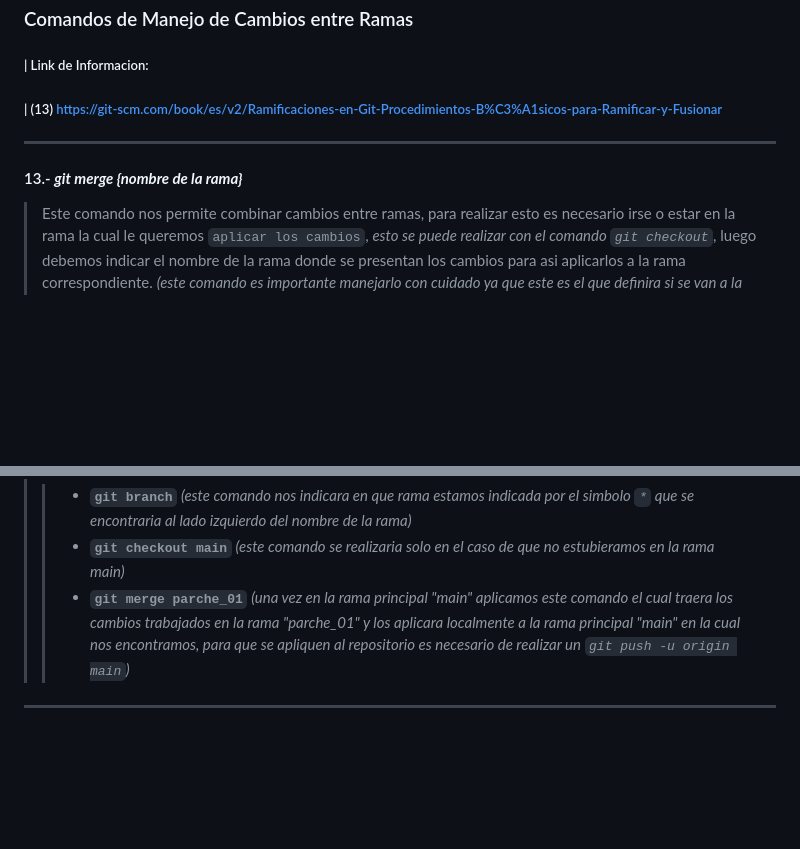
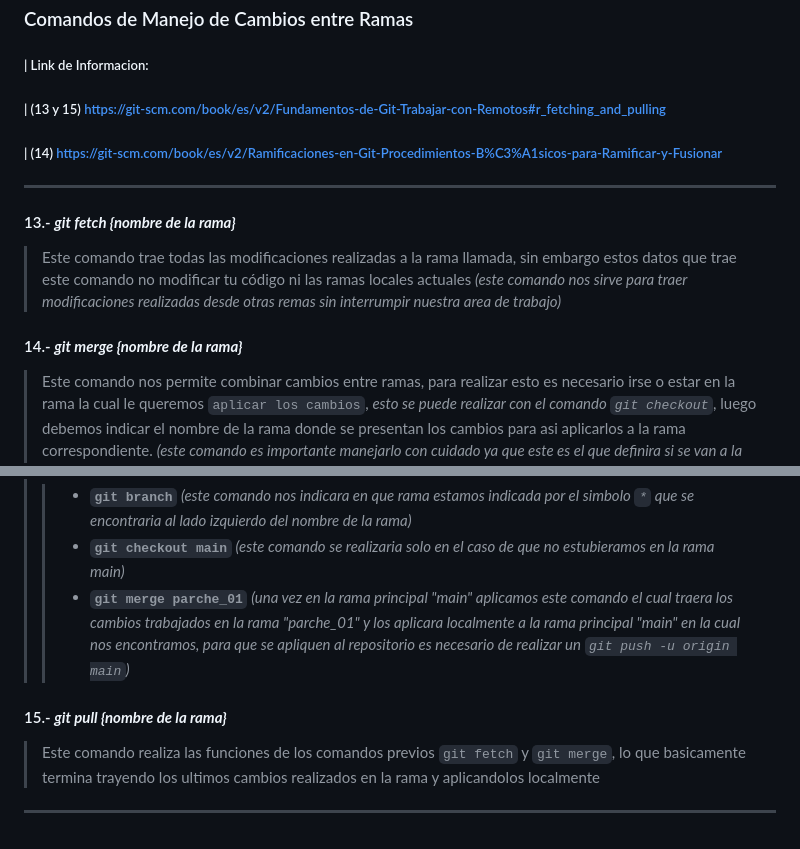
Before and after one commit to reigigax/CMMR---WellQ-App-Examenes-Medicos, a Markdown page: Herramientas/Comandos GitHub.md, 2 parts joined by grey strips. GitHub-like rendering; blank space fills up the shorter version.

Commit message:
Finalizada la Lista de Comandos Principales de GitHub v1.1

```diff
--- a/Herramientas/Comandos GitHub.md
+++ b/Herramientas/Comandos GitHub.md
@@ -73,10 +73,14 @@
 ---
 ### Comandos de Manejo de Cambios entre Ramas
 ##### | Link de Informacion:
-##### | (13) https://git-scm.com/book/es/v2/Ramificaciones-en-Git-Procedimientos-B%C3%A1sicos-para-Ramificar-y-Fusionar
+##### | (13 y 15) https://git-scm.com/book/es/v2/Fundamentos-de-Git-Trabajar-con-Remotos#r_fetching_and_pulling
+##### | (14) https://git-scm.com/book/es/v2/Ramificaciones-en-Git-Procedimientos-B%C3%A1sicos-para-Ramificar-y-Fusionar
 ---
 
-#### 13.- ***git merge {nombre de la rama}***
+#### 13.- ***git fetch {nombre de la rama}***
+> Este comando trae todas las modificaciones realizadas a la rama llamada, sin embargo estos datos que trae este comando no modificar tu código ni las ramas locales actuales *(este comando nos sirve para traer modificaciones realizadas desde otras remas sin interrumpir nuestra area de trabajo)*
+
+#### 14.- ***git merge {nombre de la rama}***
 > Este comando nos permite combinar cambios entre ramas, para realizar esto es necesario irse o estar en la rama la cual le queremos `aplicar los cambios`, *esto se puede realizar con el comando `git checkout`*, luego debemos indicar el nombre de la rama donde se presentan los cambios para asi aplicarlos a la rama correspondiente. *(este comando es importante manejarlo con cuidado ya que este es el que definira si se van a la rama principal los cambios o añadidos realizados)*
 >
 > Ejemplo de aplicacion de cambios de la rama "parche_01" a la rama principal "main":
@@ -84,5 +88,8 @@
 >> - **`git checkout main`** *(este comando se realizaria solo en el caso de que no estubieramos en la rama main)*
 >> - **`git merge parche_01`** *(una vez en la rama principal "main" aplicamos este comando el cual traera los cambios trabajados en la rama "parche_01" y los aplicara localmente a la rama principal "main" en la cual nos encontramos, para que se apliquen al repositorio es necesario de realizar un `git push -u origin main`)*
 
+#### 15.- ***git pull {nombre de la rama}***
+> Este comando realiza las funciones de los comandos previos `git fetch` y `git merge`, lo que basicamente termina trayendo los ultimos cambios realizados en la rama y aplicandolos localmente
+
 
 ---
```
